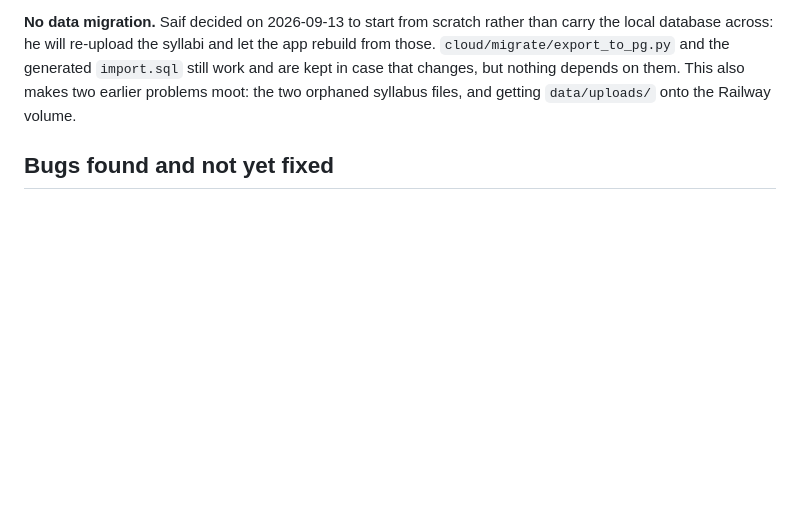
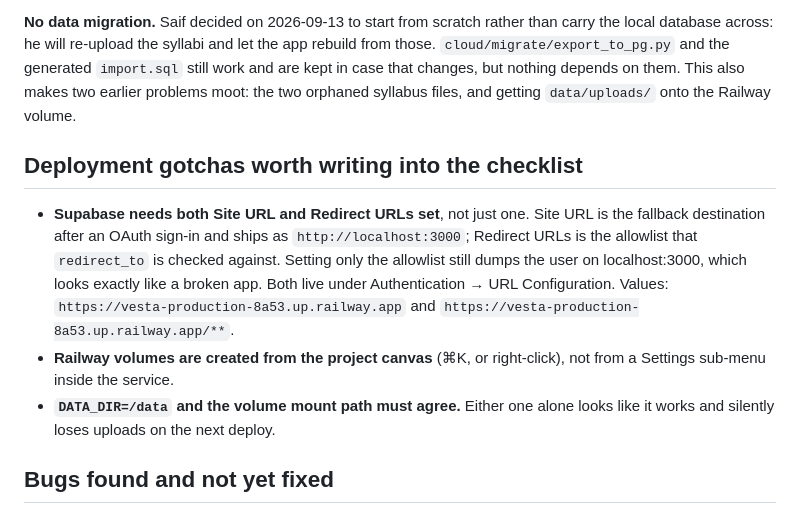
Before and after one commit to saifabuhaltam/vesta, a Markdown page: NEXT.md, the part around the change. Drawn GitHub-style; blank space fills up the shorter version.

Commit message:
Record the Supabase URL configuration gotcha
Setting only Redirect URLs is not enough: Site URL is the fallback after an
OAuth sign-in and ships as http://localhost:3000, so a correct redirect_to that
is not on the allowlist still lands the user on a dead localhost page. Both
fields matter, and the checklist has to say so.

```diff
--- a/NEXT.md
+++ b/NEXT.md
@@ -26,6 +26,20 @@ from those. `cloud/migrate/export_to_pg.py` and the generated `import.sql` still
 and are kept in case that changes, but nothing depends on them. This also makes two
 earlier problems moot: the two orphaned syllabus files, and getting `data/uploads/`
 onto the Railway volume.
+
+## Deployment gotchas worth writing into the checklist
+
+- **Supabase needs both Site URL and Redirect URLs set**, not just one. Site URL is the
+  fallback destination after an OAuth sign-in and ships as `http://localhost:3000`;
+  Redirect URLs is the allowlist that `redirect_to` is checked against. Setting only
+  the allowlist still dumps the user on localhost:3000, which looks exactly like a
+  broken app. Both live under Authentication → URL Configuration.
+  Values: `https://vesta-production-8a53.up.railway.app` and
+  `https://vesta-production-8a53.up.railway.app/**`.
+- **Railway volumes are created from the project canvas** (⌘K, or right-click), not
+  from a Settings sub-menu inside the service.
+- **`DATA_DIR=/data` and the volume mount path must agree.** Either one alone looks
+  like it works and silently loses uploads on the next deploy.
 
 ## Bugs found and not yet fixed
 
```
